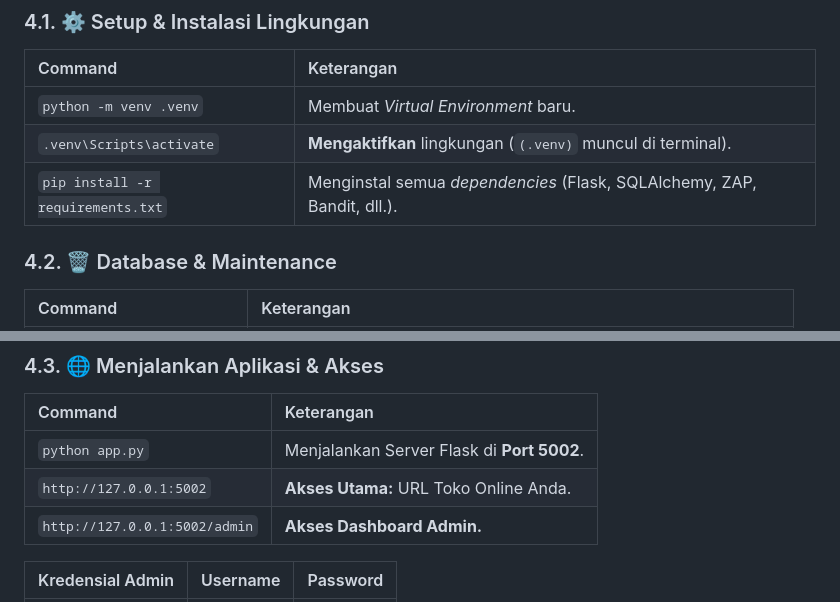
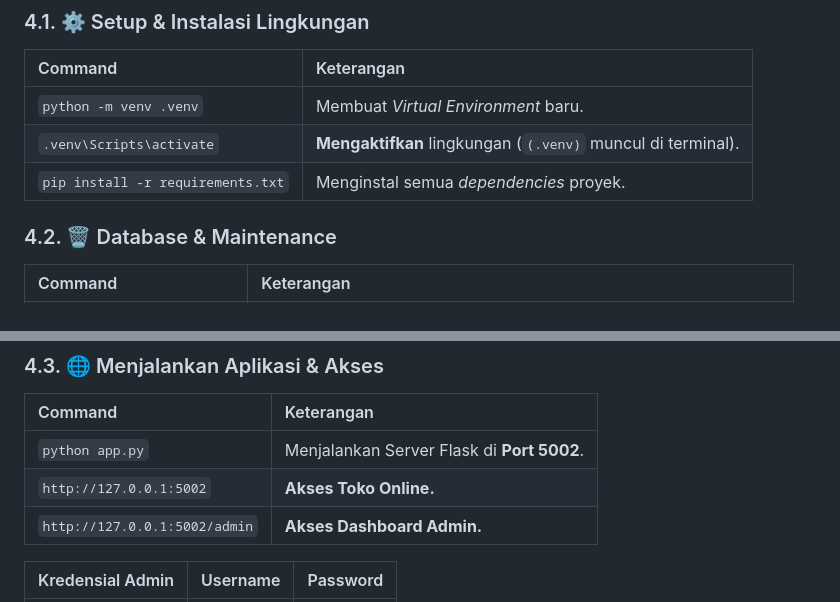
Before and after one commit to glendery/devsecops-project, a Markdown page: README.md, 2 parts joined by grey strips. Drawn GitHub-style.

```diff
--- a/README.md
+++ b/README.md
@@ -46,7 +53,7 @@ Ini adalah semua perintah yang dibutuhkan untuk mengelola, menjalankan, dan meny
 | :--- | :--- |
 | `python -m venv .venv` | Membuat *Virtual Environment* baru. |
 | `.venv\Scripts\activate` | **Mengaktifkan** lingkungan (`(.venv)` muncul di terminal). |
-| `pip install -r requirements.txt` | Menginstal semua *dependencies* (Flask, SQLAlchemy, ZAP, Bandit, dll.). |
+| `pip install -r requirements.txt` | Menginstal semua *dependencies* proyek. |
 
 ### 4.2. 🗑️ Database & Maintenance
 
@@ -60,7 +67,7 @@ Ini adalah semua perintah yang dibutuhkan untuk mengelola, menjalankan, dan meny
 | Command | Keterangan |
 | :--- | :--- |
 | `python app.py` | Menjalankan Server Flask di **Port 5002**. |
-| `http://127.0.0.1:5002` | **Akses Utama:** URL Toko Online Anda. |
+| `http://127.0.0.1:5002` | **Akses Toko Online.** |
 | `http://127.0.0.1:5002/admin` | **Akses Dashboard Admin.** |
 
 | Kredensial Admin | Username | Password |
```
Also changed, not shown: other parts of README.md (+24 -17 lines).
